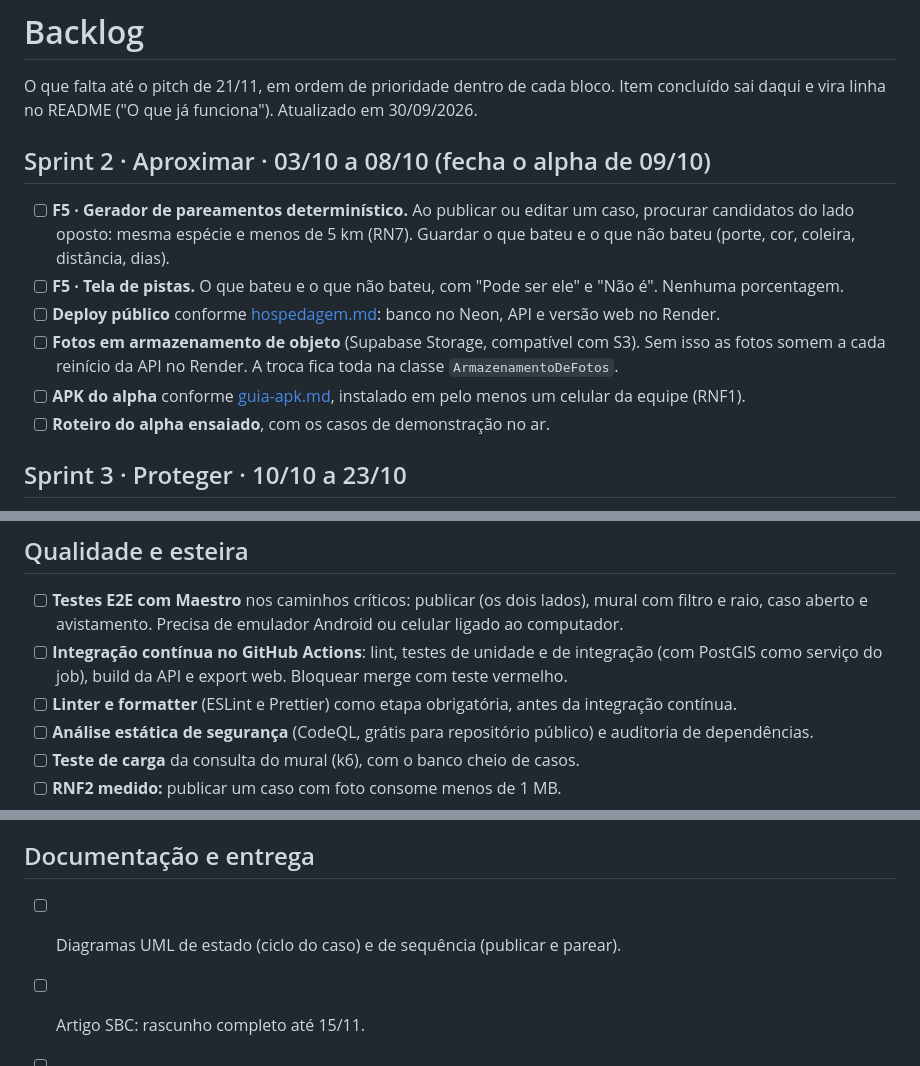
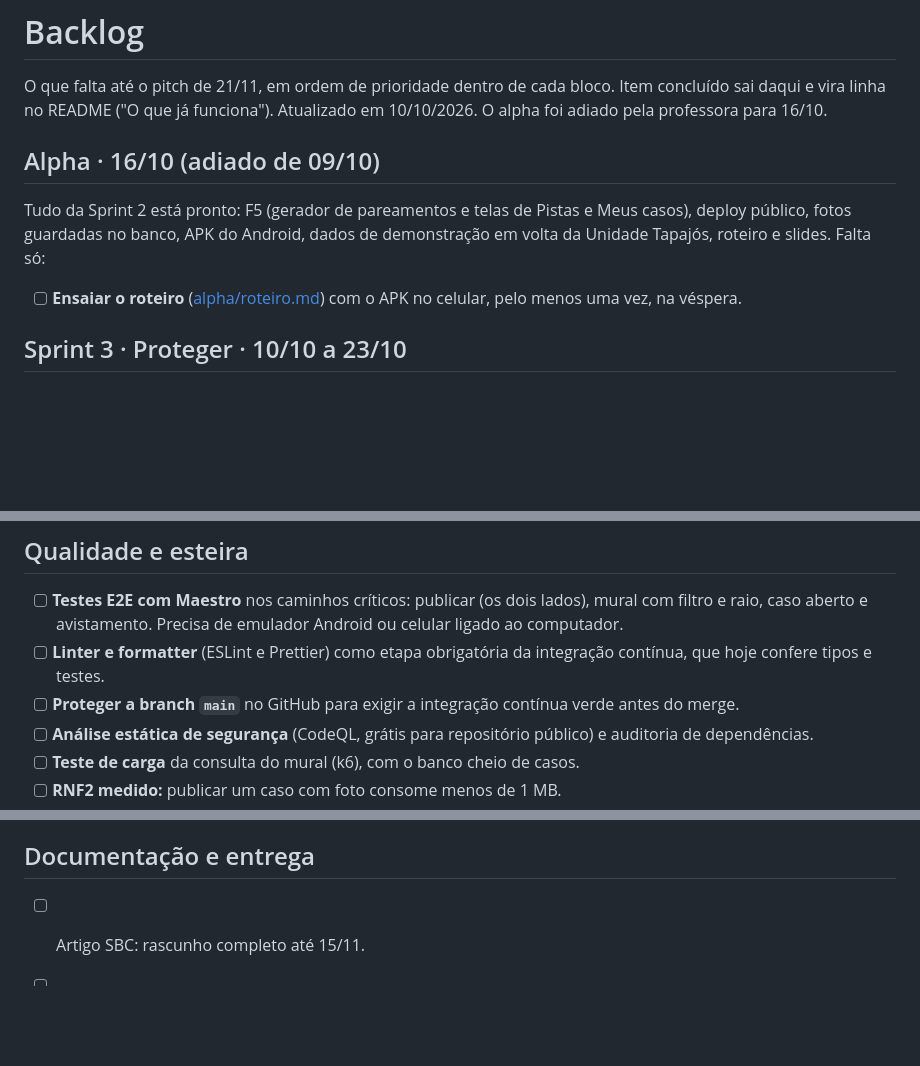
Before and after one commit to RNobre1/achei-um-bicho, a Markdown page: docs/backlog.md, 3 parts joined by grey strips. GitHub-like rendering; blank space fills up the shorter version.

```diff
--- a/docs/backlog.md
+++ b/docs/backlog.md
@@ -2,23 +2,16 @@
 
 O que falta até o pitch de 21/11, em ordem de prioridade dentro de cada bloco.
 Item concluído sai daqui e vira linha no README ("O que já funciona").
-Atualizado em 30/09/2026.
+Atualizado em 10/10/2026. O alpha foi adiado pela professora para 16/10.
 
-## Sprint 2 · Aproximar · 03/10 a 08/10 (fecha o alpha de 09/10)
+## Alpha · 16/10 (adiado de 09/10)
 
-- [ ] **F5 · Gerador de pareamentos determinístico.** Ao publicar ou editar um
-  caso, procurar candidatos do lado oposto: mesma espécie e menos de 5 km (RN7).
-  Guardar o que bateu e o que não bateu (porte, cor, coleira, distância, dias).
-- [ ] **F5 · Tela de pistas.** O que bateu e o que não bateu, com "Pode ser ele" e
-  "Não é". Nenhuma porcentagem.
-- [ ] **Deploy público** conforme [hospedagem.md](hospedagem.md): banco no Neon,
-  API e versão web no Render.
-- [ ] **Fotos em armazenamento de objeto** (Supabase Storage, compatível com S3).
-  Sem isso as fotos somem a cada reinício da API no Render. A troca fica toda na
-  classe `ArmazenamentoDeFotos`.
-- [ ] **APK do alpha** conforme [guia-apk.md](guia-apk.md), instalado em pelo menos
-  um celular da equipe (RNF1).
-- [ ] **Roteiro do alpha ensaiado**, com os casos de demonstração no ar.
+Tudo da Sprint 2 está pronto: F5 (gerador de pareamentos e telas de Pistas e Meus
+casos), deploy público, fotos guardadas no banco, APK do Android, dados de
+demonstração em volta da Unidade Tapajós, roteiro e slides. Falta só:
+
+- [ ] **Ensaiar o roteiro** ([alpha/roteiro.md](alpha/roteiro.md)) com o APK no
+  celular, pelo menos uma vez, na véspera.
 
 ## Sprint 3 · Proteger · 10/10 a 23/10
 
@@ -47,11 +40,10 @@ Atualizado em 30/09/2026.
 - [ ] **Testes E2E com Maestro** nos caminhos críticos: publicar (os dois lados),
   mural com filtro e raio, caso aberto e avistamento. Precisa de emulador Android
   ou celular ligado ao computador.
-- [ ] **Integração contínua no GitHub Actions**: lint, testes de unidade e de
-  integração (com PostGIS como serviço do job), build da API e export web.
-  Bloquear merge com teste vermelho.
-- [ ] **Linter e formatter** (ESLint e Prettier) como etapa obrigatória, antes da
-  integração contínua.
+- [ ] **Linter e formatter** (ESLint e Prettier) como etapa obrigatória da
+  integração contínua, que hoje confere tipos e testes.
+- [ ] **Proteger a branch `main`** no GitHub para exigir a integração contínua
+  verde antes do merge.
 - [ ] **Análise estática de segurança** (CodeQL, grátis para repositório público)
   e auditoria de dependências.
 - [ ] **Teste de carga** da consulta do mural (k6), com o banco cheio de casos.
@@ -68,6 +60,5 @@ Atualizado em 30/09/2026.
 
 ## Documentação e entrega
 
-- [ ] Diagramas UML de estado (ciclo do caso) e de sequência (publicar e parear).
 - [ ] Artigo SBC: rascunho completo até 15/11.
 - [ ] Vídeo de reserva do sistema funcionando, para o caso de a rede falhar no pitch.
```
Also changed, not shown: README.md (+11 -1 lines).
